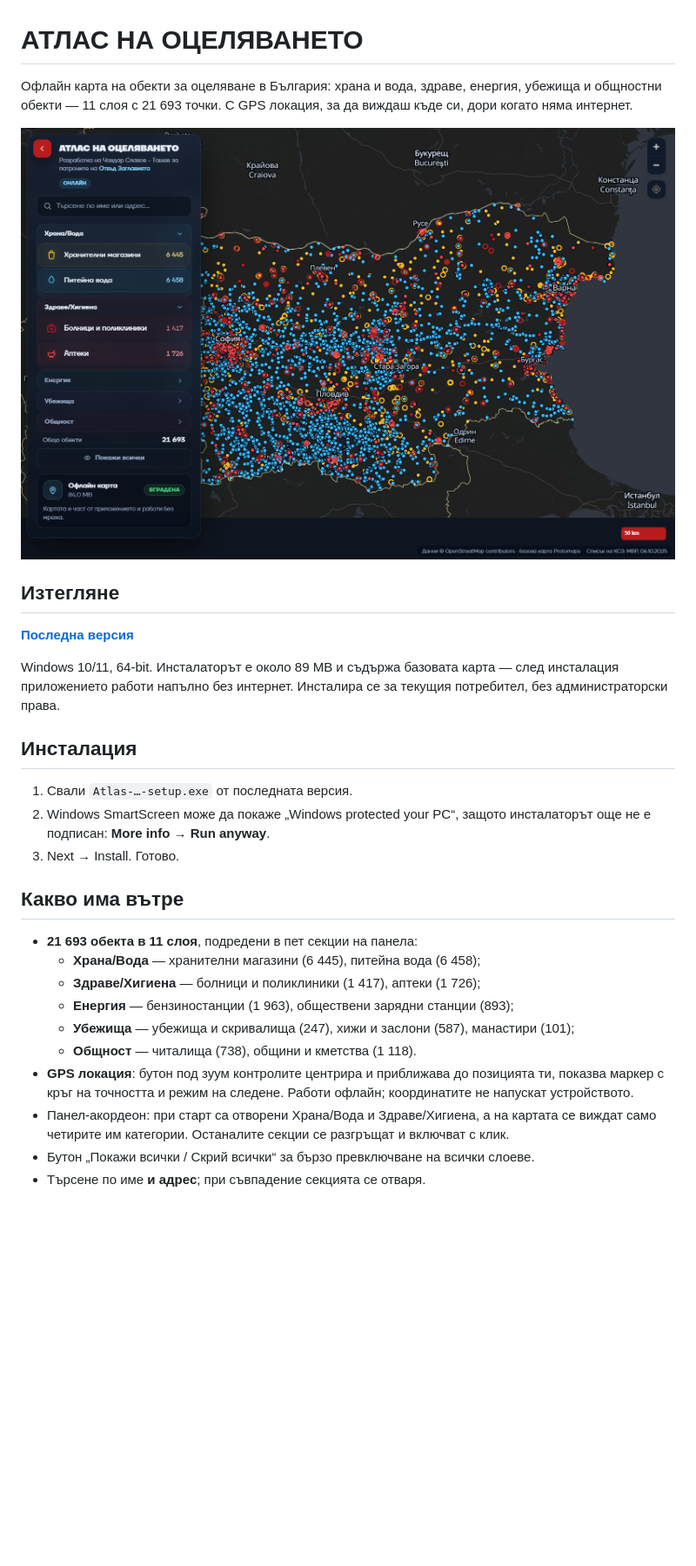
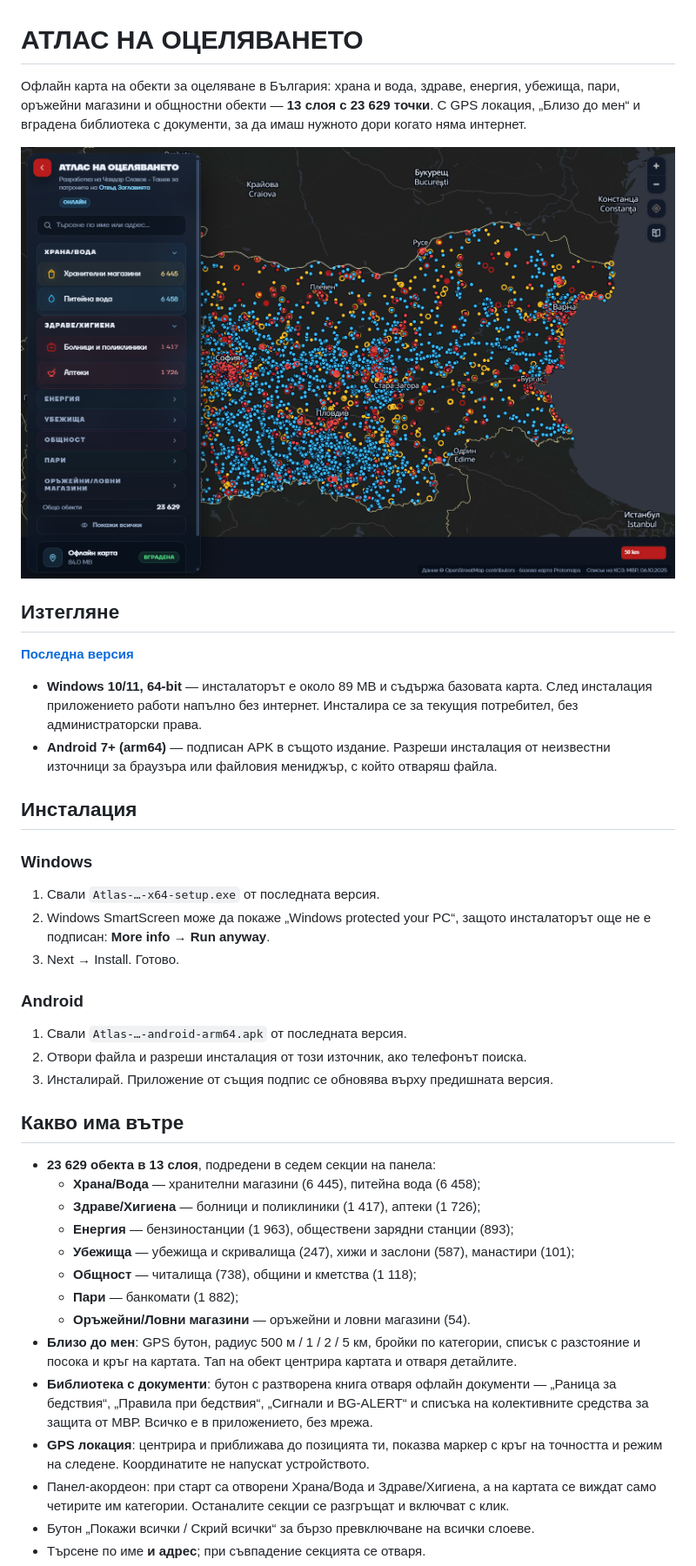
Before and after one commit to otvadzaglaviata-cloud/atlas-na-otselyavaneto, a Markdown page: README.md, the part around one of its changes. Shown at 87% size. Drawn GitHub-style; pictures changed too: screenshot.png; blank space fills up the shorter version.

Commit message:
Release 0.4.0
13 layers / 23 629 objects, near-me radius, offline document library, Windows installer and signed Android APK.

```diff
--- a/README.md
+++ b/README.md
@@ -1,8 +1,9 @@
 # АТЛАС НА ОЦЕЛЯВАНЕТО
 
 Офлайн карта на обекти за оцеляване в България: храна и вода, здраве, енергия,
-убежища и общностни обекти — 11 слоя с 21 693 точки. С GPS локация, за да виждаш
-къде си, дори когато няма интернет.
+убежища, пари, оръжейни магазини и общностни обекти — **13 слоя с 23 629 точки**.
+С GPS локация, „Близо до мен“ и вградена библиотека с документи, за да имаш
+нужното дори когато няма интернет.
 
 ![АТЛАС НА ОЦЕЛЯВАНЕТО](screenshot.png)
 
@@ -10,28 +11,45 @@
 
 **[Последна версия](https://github.com/otvadzaglaviata-cloud/atlas-na-otselyavaneto/releases/latest)**
 
-Windows 10/11, 64-bit. Инсталаторът е около 89 MB и съдържа базовата карта — след
-инсталация приложението работи напълно без интернет. Инсталира се за текущия
-потребител, без администраторски права.
+- **Windows 10/11, 64-bit** — инсталаторът е около 89 MB и съдържа базовата карта.
+  След инсталация приложението работи напълно без интернет. Инсталира се за текущия
+  потребител, без администраторски права.
+- **Android 7+ (arm64)** — подписан APK в същото издание. Разреши инсталация от
+  неизвестни източници за браузъра или файловия мениджър, с който отваряш файла.
 
 ## Инсталация
 
-1. Свали `Atlas-…-setup.exe` от последната версия.
+### Windows
+
+1. Свали `Atlas-…-x64-setup.exe` от последната версия.
 2. Windows SmartScreen може да покаже „Windows protected your PC“, защото инсталаторът
    още не е подписан: **More info → Run anyway**.
 3. Next → Install. Готово.
 
+### Android
+
+1. Свали `Atlas-…-android-arm64.apk` от последната версия.
+2. Отвори файла и разреши инсталация от този източник, ако телефонът поиска.
+3. Инсталирай. Приложение от същия подпис се обновява върху предишната версия.
+
 ## Какво има вътре
 
-- **21 693 обекта в 11 слоя**, подредени в пет секции на панела:
+- **23 629 обекта в 13 слоя**, подредени в седем секции на панела:
   - **Храна/Вода** — хранителни магазини (6 445), питейна вода (6 458);
   - **Здраве/Хигиена** — болници и поликлиники (1 417), аптеки (1 726);
   - **Енергия** — бензиностанции (1 963), обществени зарядни станции (893);
   - **Убежища** — убежища и скривалища (247), хижи и заслони (587), манастири (101);
-  - **Общност** — читалища (738), общини и кметства (1 118).
-- **GPS локация**: бутон под зуум контролите центрира и приближава до позицията ти,
-  показва маркер с кръг на точността и режим на следене. Работи офлайн; координатите
-  не напускат устройството.
+  - **Общност** — читалища (738), общини и кметства (1 118);
+  - **Пари** — банкомати (1 882);
+  - **Оръжейни/Ловни магазини** — оръжейни и ловни магазини (54).
+- **Близо до мен**: GPS бутон, радиус 500 м / 1 / 2 / 5 км, бройки по категории,
+  списък с разстояние и посока и кръг на картата. Тап на обект центрира картата и
+  отваря детайлите.
+- **Библиотека с документи**: бутон с разтворена книга отваря офлайн документи —
+  „Раница за бедствия“, „Правила при бедствия“, „Сигнали и BG-ALERT“ и списъка на
+  колективните средства за защита от МВР. Всичко е в приложението, без мрежа.
+- **GPS локация**: центрира и приближава до позицията ти, показва маркер с кръг на
+  точността и режим на следене. Координатите не напускат устройството.
 - Панел-акордеон: при старт са отворени Храна/Вода и Здраве/Хигиена, а на картата се
   виждат само четирите им категории. Останалите секции се разгръщат и включват с клик.
 - Бутон „Покажи всички / Скрий всички“ за бързо превключване на всички слоеве.
```
Also changed, not shown: other parts of README.md (+2 -0 lines), ATTRIBUTION.md (+10 -0 lines), RELEASE_NOTES.md (+39 -18 lines), 1 other file.
